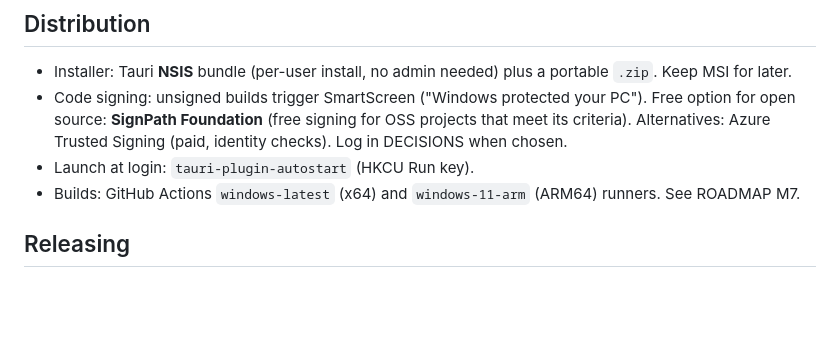
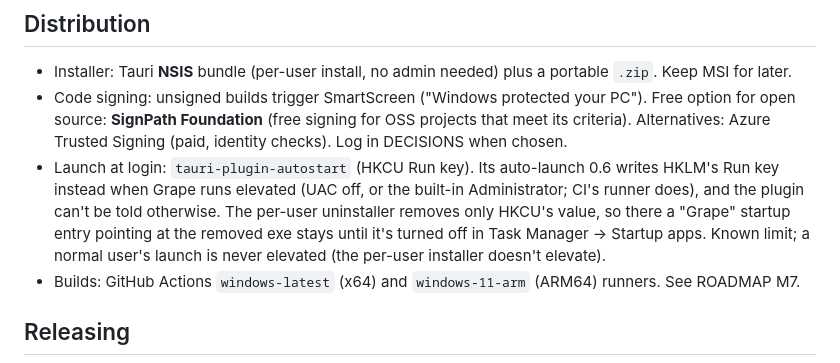
Before and after one commit to sussyswimmer/grape, a Markdown page: docs/PLATFORM_WINDOWS.md, the part around the change. Drawn GitHub-style; blank space fills up the shorter version.

Commit message:
Note that an elevated Grape's launch-at-login entry outlives the uninstall
CI's launch test showed auto-launch writing HKLM's Run key when Grape
runs elevated, which Tauri's per-user uninstaller leaves behind. Normal
users never launch Grape elevated, so this is a known limit, not a fix.

Co-Authored-By: Claude Opus 5.5 <noreply@anthropic.com>
Claude-Session: https://claude.ai/code/session_01NyX2MkkR8sx8GHnDqye97r

```diff
--- a/docs/PLATFORM_WINDOWS.md
+++ b/docs/PLATFORM_WINDOWS.md
@@ -199,7 +199,7 @@ Grape converts HEIC and AVIF to and from JPG, PNG, WEBP, TIFF and BMP, and into
 ## Distribution
 - Installer: Tauri **NSIS** bundle (per-user install, no admin needed) plus a portable `.zip`. Keep MSI for later.
 - Code signing: unsigned builds trigger SmartScreen ("Windows protected your PC"). Free option for open source: **SignPath Foundation** (free signing for OSS projects that meet its criteria). Alternatives: Azure Trusted Signing (paid, identity checks). Log in DECISIONS when chosen.
-- Launch at login: `tauri-plugin-autostart` (HKCU Run key).
+- Launch at login: `tauri-plugin-autostart` (HKCU Run key). Its auto-launch 0.6 writes HKLM's Run key instead when Grape runs elevated (UAC off, or the built-in Administrator; CI's runner does), and the plugin can't be told otherwise. The per-user uninstaller removes only HKCU's value, so there a "Grape" startup entry pointing at the removed exe stays until it's turned off in Task Manager → Startup apps. Known limit; a normal user's launch is never elevated (the per-user installer doesn't elevate).
 - Builds: GitHub Actions `windows-latest` (x64) and `windows-11-arm` (ARM64) runners. See ROADMAP M7.
 
 ## Releasing
```
